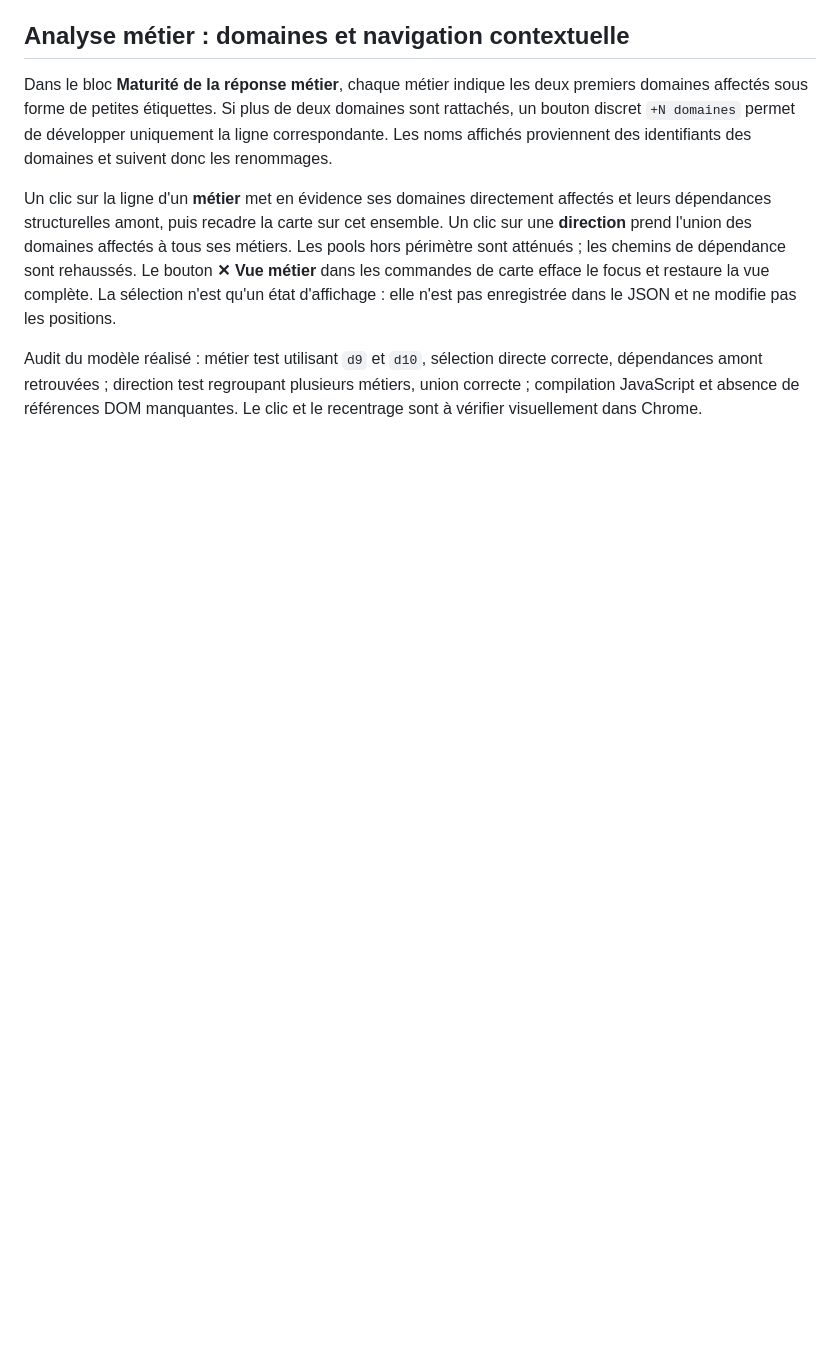
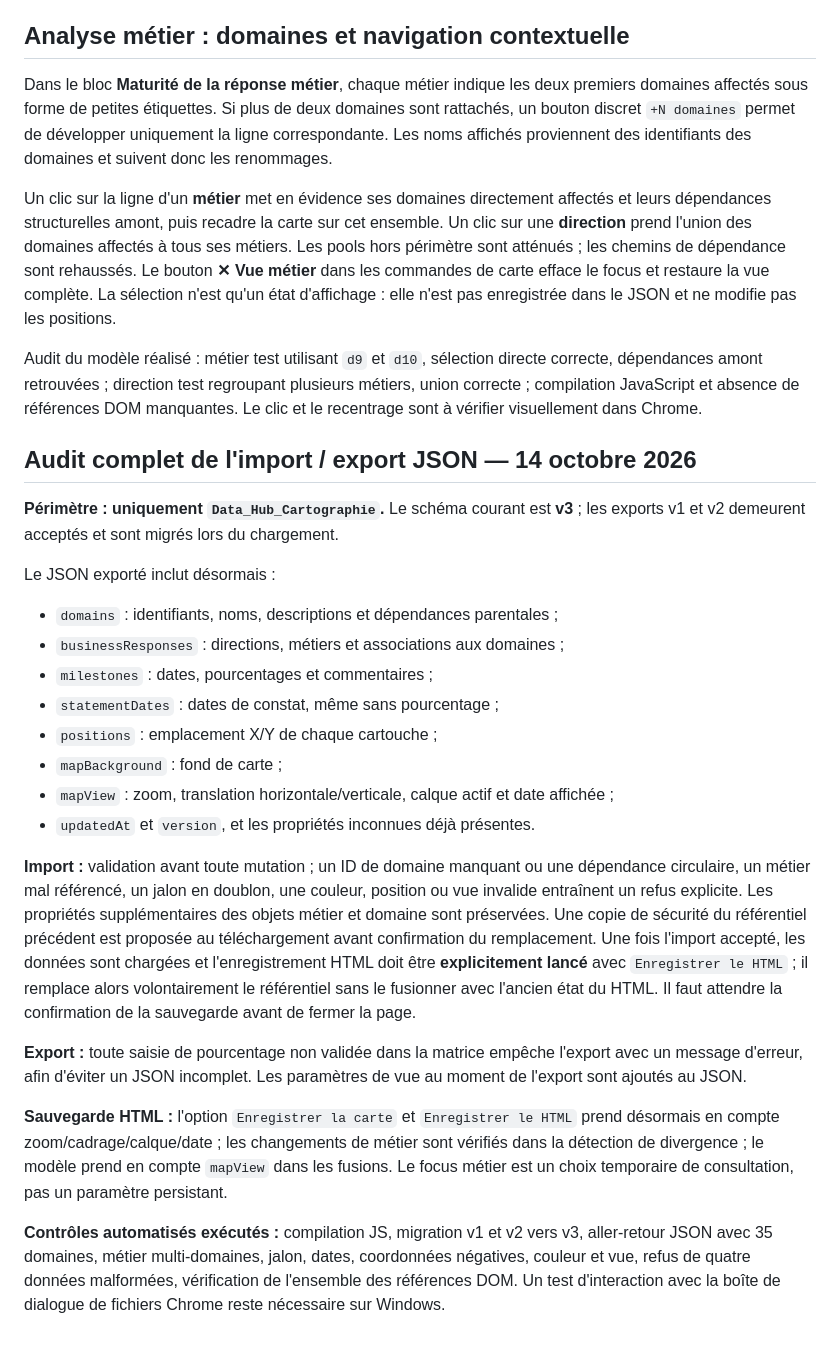
Before and after one commit to mkaldiAc/Data_Hub_Cartographie, a Markdown page: README.md, the part around the change. Rendered like a GitHub page; blank space fills up the shorter version.

Commit message:
Documenter schéma JSON v3 et audit complet import/export

```diff
--- a/README.md
+++ b/README.md
@@ -237,3 +237,25 @@ Dans le bloc **Maturité de la réponse métier**, chaque métier indique les de
 Un clic sur la ligne d'un **métier** met en évidence ses domaines directement affectés et leurs dépendances structurelles amont, puis recadre la carte sur cet ensemble. Un clic sur une **direction** prend l'union des domaines affectés à tous ses métiers. Les pools hors périmètre sont atténués ; les chemins de dépendance sont rehaussés. Le bouton **✕ Vue métier** dans les commandes de carte efface le focus et restaure la vue complète. La sélection n'est qu'un état d'affichage : elle n'est pas enregistrée dans le JSON et ne modifie pas les positions.
 
 Audit du modèle réalisé : métier test utilisant `d9` et `d10`, sélection directe correcte, dépendances amont retrouvées ; direction test regroupant plusieurs métiers, union correcte ; compilation JavaScript et absence de références DOM manquantes. Le clic et le recentrage sont à vérifier visuellement dans Chrome.
+
+## Audit complet de l'import / export JSON — 14 octobre 2026
+
+**Périmètre : uniquement `Data_Hub_Cartographie`.** Le schéma courant est **v3** ; les exports v1 et v2 demeurent acceptés et sont migrés lors du chargement.
+
+Le JSON exporté inclut désormais :
+- `domains` : identifiants, noms, descriptions et dépendances parentales ;
+- `businessResponses` : directions, métiers et associations aux domaines ;
+- `milestones` : dates, pourcentages et commentaires ;
+- `statementDates` : dates de constat, même sans pourcentage ;
+- `positions` : emplacement X/Y de chaque cartouche ;
+- `mapBackground` : fond de carte ;
+- `mapView` : zoom, translation horizontale/verticale, calque actif et date affichée ;
+- `updatedAt` et `version`, et les propriétés inconnues déjà présentes.
+
+**Import :** validation avant toute mutation ; un ID de domaine manquant ou une dépendance circulaire, un métier mal référencé, un jalon en doublon, une couleur, position ou vue invalide entraînent un refus explicite. Les propriétés supplémentaires des objets métier et domaine sont préservées. Une copie de sécurité du référentiel précédent est proposée au téléchargement avant confirmation du remplacement. Une fois l'import accepté, les données sont chargées et l'enregistrement HTML doit être **explicitement lancé** avec `Enregistrer le HTML` ; il remplace alors volontairement le référentiel sans le fusionner avec l'ancien état du HTML. Il faut attendre la confirmation de la sauvegarde avant de fermer la page.
+
+**Export :** toute saisie de pourcentage non validée dans la matrice empêche l'export avec un message d'erreur, afin d'éviter un JSON incomplet. Les paramètres de vue au moment de l'export sont ajoutés au JSON.
+
+**Sauvegarde HTML :** l'option `Enregistrer la carte` et `Enregistrer le HTML` prend désormais en compte zoom/cadrage/calque/date ; les changements de métier sont vérifiés dans la détection de divergence ; le modèle prend en compte `mapView` dans les fusions. Le focus métier est un choix temporaire de consultation, pas un paramètre persistant.
+
+**Contrôles automatisés exécutés :** compilation JS, migration v1 et v2 vers v3, aller-retour JSON avec 35 domaines, métier multi-domaines, jalon, dates, coordonnées négatives, couleur et vue, refus de quatre données malformées, vérification de l'ensemble des références DOM. Un test d'interaction avec la boîte de dialogue de fichiers Chrome reste nécessaire sur Windows.
```
